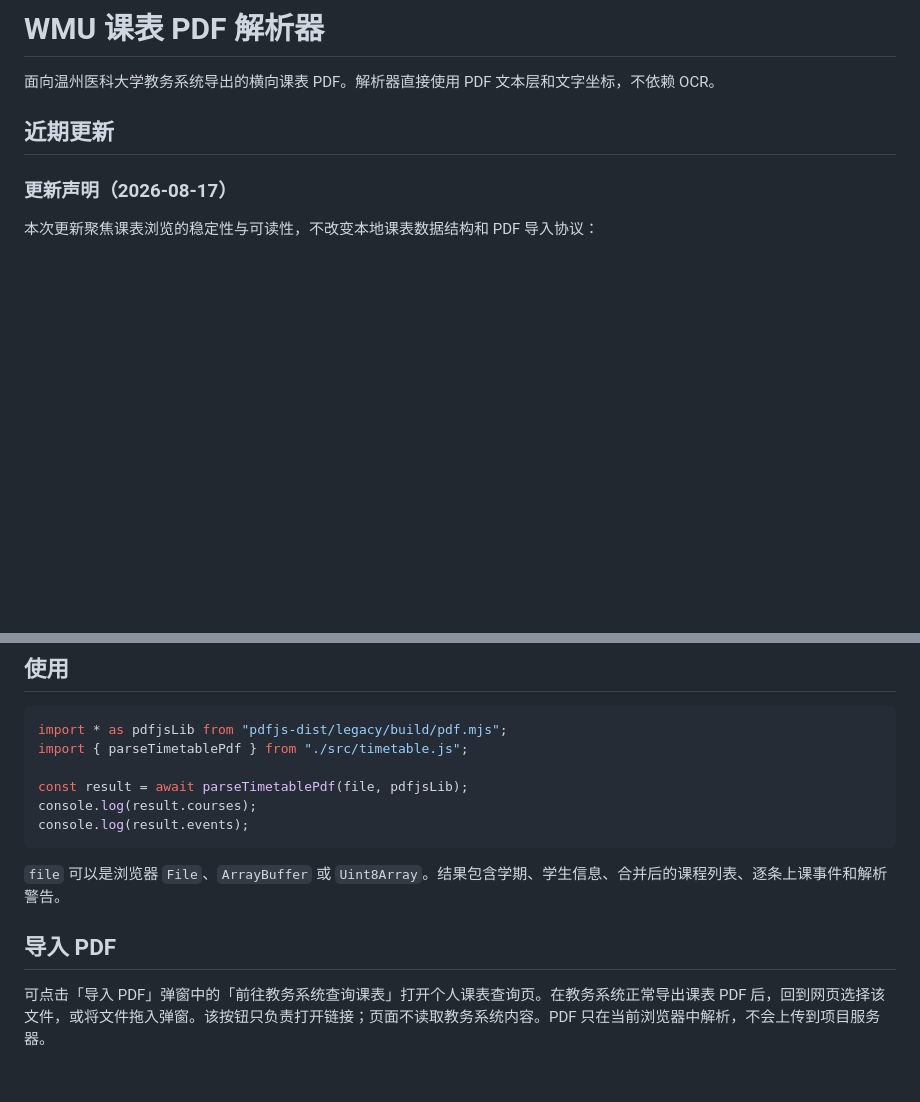
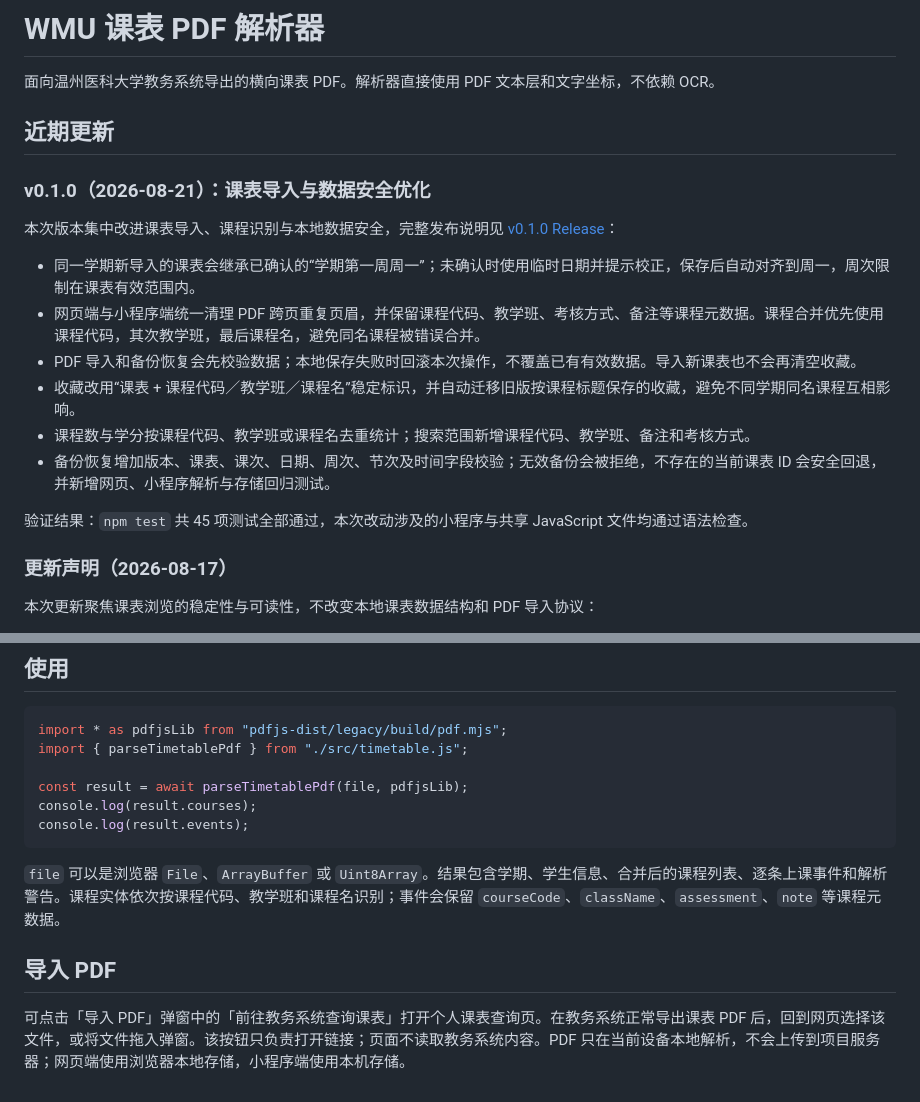
Before and after one commit to AnAcretiondisk9986/WMU-Class-Schedule, a Markdown page: README.md, 2 parts joined by grey strips. GitHub-like rendering; blank space fills up the shorter version.

Commit message:
docs: update README for v0.1.0

````diff
--- a/README.md
+++ b/README.md
@@ -3,6 +3,19 @@
 面向温州医科大学教务系统导出的横向课表 PDF。解析器直接使用 PDF 文本层和文字坐标，不依赖 OCR。
 
 ## 近期更新
+
+### v0.1.0（2026-08-21）：课表导入与数据安全优化
+
+本次版本集中改进课表导入、课程识别与本地数据安全，完整发布说明见 [v0.1.0 Release](https://github.com/AnAcretiondisk9986/WMU-Class-Schedule/releases/tag/v0.1.0)：
+
+- 同一学期新导入的课表会继承已确认的“学期第一周周一”；未确认时使用临时日期并提示校正，保存后自动对齐到周一，周次限制在课表有效范围内。
+- 网页端与小程序端统一清理 PDF 跨页重复页眉，并保留课程代码、教学班、考核方式、备注等课程元数据。课程合并优先使用课程代码，其次教学班，最后课程名，避免同名课程被错误合并。
+- PDF 导入和备份恢复会先校验数据；本地保存失败时回滚本次操作，不覆盖已有有效数据。导入新课表也不会再清空收藏。
+- 收藏改用“课表 + 课程代码／教学班／课程名”稳定标识，并自动迁移旧版按课程标题保存的收藏，避免不同学期同名课程互相影响。
+- 课程数与学分按课程代码、教学班或课程名去重统计；搜索范围新增课程代码、教学班、备注和考核方式。
+- 备份恢复增加版本、课表、课次、日期、周次、节次及时间字段校验；无效备份会被拒绝，不存在的当前课表 ID 会安全回退，并新增网页、小程序解析与存储回归测试。
+
+验证结果：`npm test` 共 45 项测试全部通过，本次改动涉及的小程序与共享 JavaScript 文件均通过语法检查。
 
 ### 更新声明（2026-08-17）
 
@@ -51,8 +64,8 @@ console.log(result.courses);
 console.log(result.events);
 ```
 
-`file` 可以是浏览器 `File`、`ArrayBuffer` 或 `Uint8Array`。结果包含学期、学生信息、合并后的课程列表、逐条上课事件和解析警告。
+`file` 可以是浏览器 `File`、`ArrayBuffer` 或 `Uint8Array`。结果包含学期、学生信息、合并后的课程列表、逐条上课事件和解析警告。课程实体依次按课程代码、教学班和课程名识别；事件会保留 `courseCode`、`className`、`assessment`、`note` 等课程元数据。
 
 ## 导入 PDF
 
-可点击「导入 PDF」弹窗中的「前往教务系统查询课表」打开个人课表查询页。在教务系统正常导出课表 PDF 后，回到网页选择该文件，或将文件拖入弹窗。该按钮只负责打开链接；页面不读取教务系统内容。PDF 只在当前浏览器中解析，不会上传到项目服务器。
+可点击「导入 PDF」弹窗中的「前往教务系统查询课表」打开个人课表查询页。在教务系统正常导出课表 PDF 后，回到网页选择该文件，或将文件拖入弹窗。该按钮只负责打开链接；页面不读取教务系统内容。PDF 只在当前设备本地解析，不会上传到项目服务器；网页端使用浏览器本地存储，小程序端使用本机存储。
````
